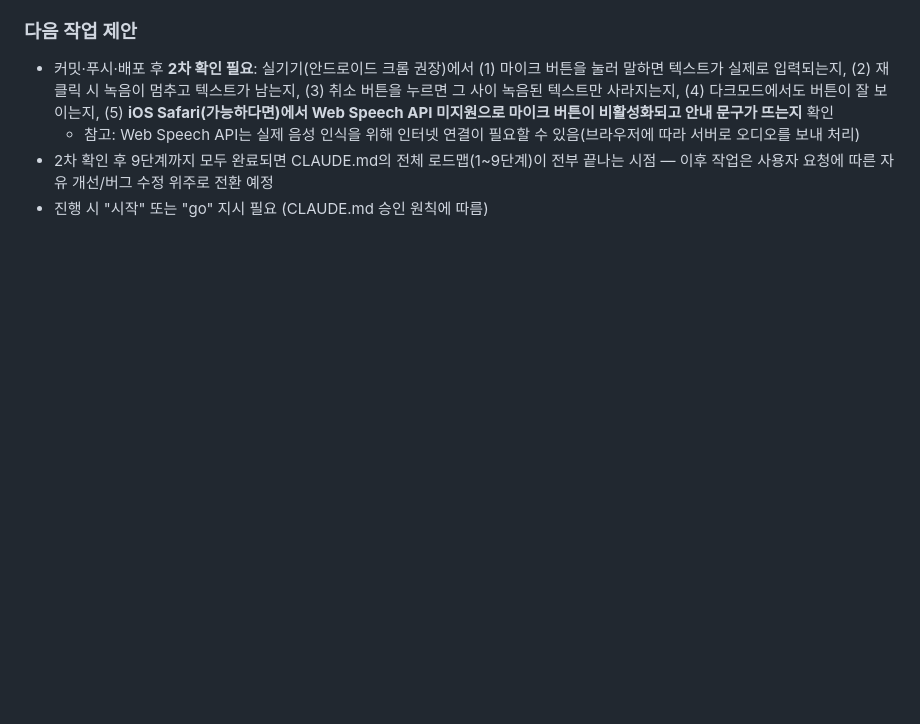
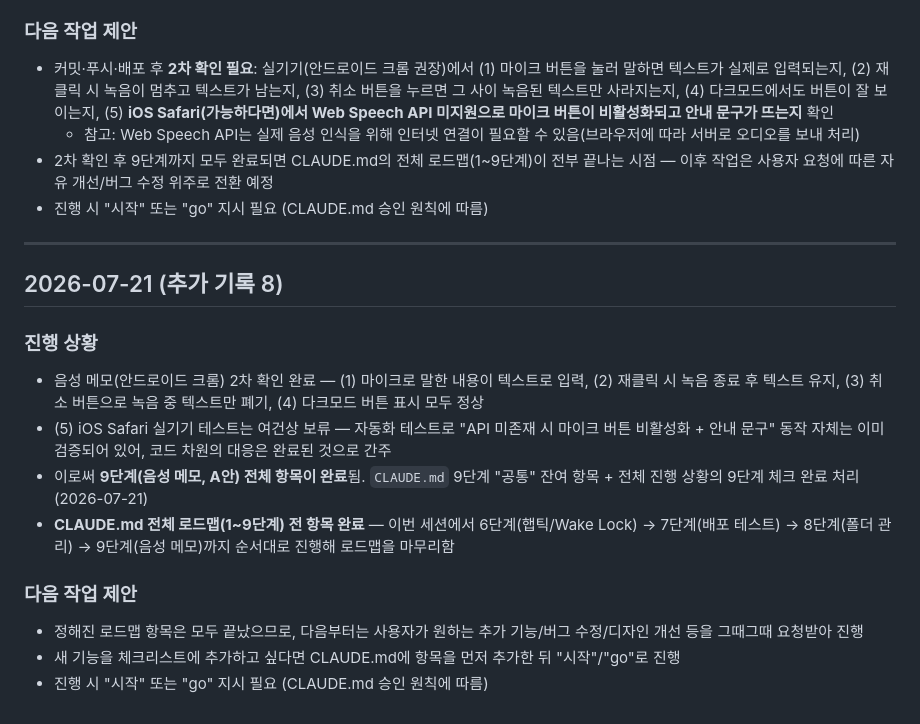
Before and after one commit to easycodehow/spark, a Markdown page: PROGRESS.md, the part around the change. Rendered like a GitHub page; blank space fills up the shorter version.

Commit message:
음성 메모 2차 확인 완료 기록 - 로드맵 1~9단계 전체 완료
Co-Authored-By: Claude Sonnet 5 <noreply@anthropic.com>

```diff
--- a/PROGRESS.md
+++ b/PROGRESS.md
@@ -1054,3 +1054,18 @@
   - 참고: Web Speech API는 실제 음성 인식을 위해 인터넷 연결이 필요할 수 있음(브라우저에 따라 서버로 오디오를 보내 처리)
 - 2차 확인 후 9단계까지 모두 완료되면 CLAUDE.md의 전체 로드맵(1~9단계)이 전부 끝나는 시점 — 이후 작업은 사용자 요청에 따른 자유 개선/버그 수정 위주로 전환 예정
 - 진행 시 "시작" 또는 "go" 지시 필요 (CLAUDE.md 승인 원칙에 따름)
+
+---
+
+## 2026-07-21 (추가 기록 8)
+
+### 진행 상황
+- 음성 메모(안드로이드 크롬) 2차 확인 완료 — (1) 마이크로 말한 내용이 텍스트로 입력, (2) 재클릭 시 녹음 종료 후 텍스트 유지, (3) 취소 버튼으로 녹음 중 텍스트만 폐기, (4) 다크모드 버튼 표시 모두 정상
+- (5) iOS Safari 실기기 테스트는 여건상 보류 — 자동화 테스트로 "API 미존재 시 마이크 버튼 비활성화 + 안내 문구" 동작 자체는 이미 검증되어 있어, 코드 차원의 대응은 완료된 것으로 간주
+- 이로써 **9단계(음성 메모, A안) 전체 항목이 완료**됨. `CLAUDE.md` 9단계 "공통" 잔여 항목 + 전체 진행 상황의 9단계 체크 완료 처리 (2026-07-21)
+- **CLAUDE.md 전체 로드맵(1~9단계) 전 항목 완료** — 이번 세션에서 6단계(햅틱/Wake Lock) → 7단계(배포 테스트) → 8단계(폴더 관리) → 9단계(음성 메모)까지 순서대로 진행해 로드맵을 마무리함
+
+### 다음 작업 제안
+- 정해진 로드맵 항목은 모두 끝났으므로, 다음부터는 사용자가 원하는 추가 기능/버그 수정/디자인 개선 등을 그때그때 요청받아 진행
+- 새 기능을 체크리스트에 추가하고 싶다면 CLAUDE.md에 항목을 먼저 추가한 뒤 "시작"/"go"로 진행
+- 진행 시 "시작" 또는 "go" 지시 필요 (CLAUDE.md 승인 원칙에 따름)
```
Also changed, not shown: CLAUDE.md (+2 -2 lines).
